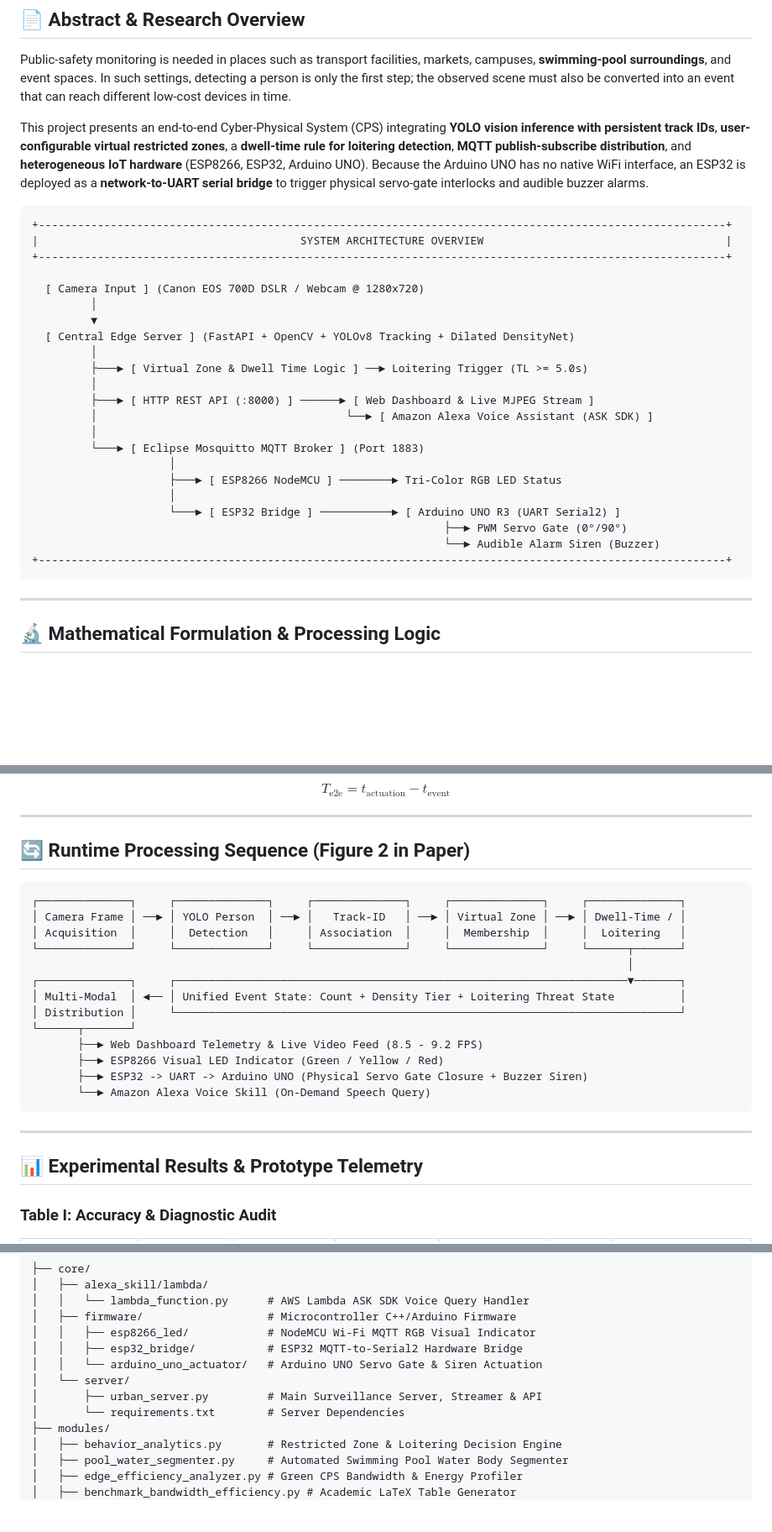
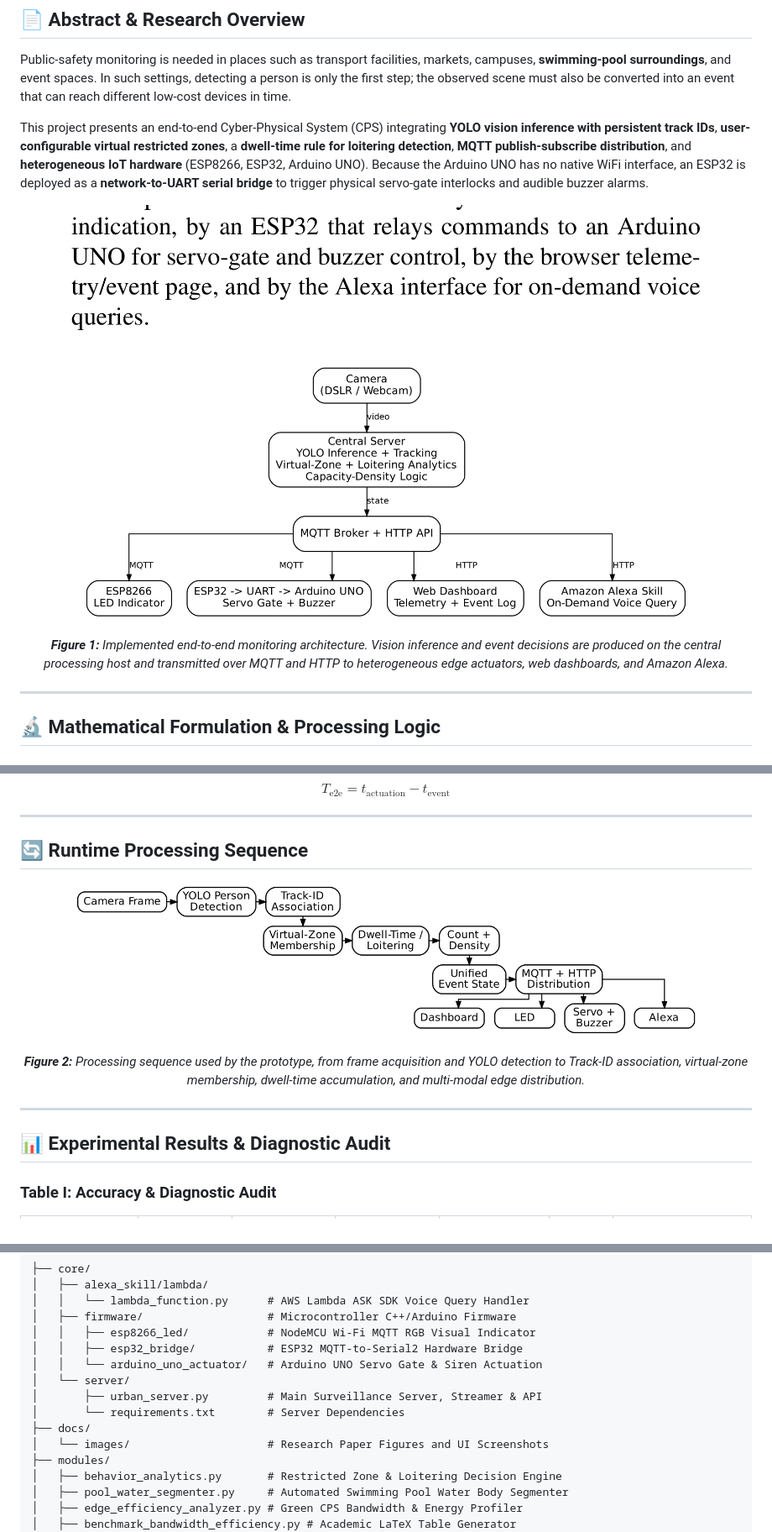
Before and after one commit to Leogabriele/Multi-Modal-Crowd-Density-Monitoring, a Markdown page: README.md, 3 parts joined by grey strips. Shown at 84% size. Rendered like a GitHub page; pictures changed too: docs/images/fig1_architecture.png (added), docs/images/fig2_pipeline.png (added); blank space fills up the shorter version.

````diff
--- a/README.md
+++ b/README.md
@@ -20,30 +20,12 @@ Public-safety monitoring is needed in places such as transport facilities, marke
 
 This project presents an end-to-end Cyber-Physical System (CPS) integrating **YOLO vision inference with persistent track IDs**, **user-configurable virtual restricted zones**, a **dwell-time rule for loitering detection**, **MQTT publish-subscribe distribution**, and **heterogeneous IoT hardware** (ESP8266, ESP32, Arduino UNO). Because the Arduino UNO has no native WiFi interface, an ESP32 is deployed as a **network-to-UART serial bridge** to trigger physical servo-gate interlocks and audible buzzer alarms.
 
-```
-+---------------------------------------------------------------------------------------------------------+
-|                                        SYSTEM ARCHITECTURE OVERVIEW                                     |
-+---------------------------------------------------------------------------------------------------------+
-
-  [ Camera Input ] (Canon EOS 700D DSLR / Webcam @ 1280x720)
-         │
-         ▼
-  [ Central Edge Server ] (FastAPI + OpenCV + YOLOv8 Tracking + Dilated DensityNet)
-         │
-         ├───► [ Virtual Zone & Dwell Time Logic ] ──► Loitering Trigger (TL >= 5.0s)
-         │
-         ├───► [ HTTP REST API (:8000) ] ──────► [ Web Dashboard & Live MJPEG Stream ]
-         │                                      └──► [ Amazon Alexa Voice Assistant (ASK SDK) ]
-         │
-         └───► [ Eclipse Mosquitto MQTT Broker ] (Port 1883)
-                     │
-                     ├───► [ ESP8266 NodeMCU ] ────────► Tri-Color RGB LED Status
-                     │
-                     └───► [ ESP32 Bridge ] ───────────► [ Arduino UNO R3 (UART Serial2) ]
-                                                               ├──► PWM Servo Gate (0°/90°)
-                                                               └──► Audible Alarm Siren (Buzzer)
-+---------------------------------------------------------------------------------------------------------+
-```
+<p align="center">
+  <img src="docs/images/fig1_architecture.png" alt="Figure 1: Implemented Monitoring Architecture" width="750"/>
+</p>
+<p align="center">
+  <em><strong>Figure 1:</strong> Implemented end-to-end monitoring architecture. Vision inference and event decisions are produced on the central processing host and transmitted over MQTT and HTTP to heterogeneous edge actuators, web dashboards, and Amazon Alexa.</em>
+</p>
 
 ---
 
@@ -71,27 +53,18 @@ $$T_{\text{e2e}} = t_{\text{actuation}} - t_{\text{event}}$$
 
 ---
 
-## 🔄 Runtime Processing Sequence (Figure 2 in Paper)
+## 🔄 Runtime Processing Sequence
 
-```
-┌──────────────┐     ┌──────────────┐     ┌──────────────┐     ┌──────────────┐     ┌──────────────┐
-│ Camera Frame │ ──► │ YOLO Person  │ ──► │   Track-ID   │ ──► │ Virtual Zone │ ──► │ Dwell-Time / │
-│ Acquisition  │     │  Detection   │     │ Association  │     │  Membership  │     │  Loitering   │
-└──────────────┘     └──────────────┘     └──────────────┘     └──────────────┘     └──────┬───────┘
-                                                                                           │
-┌──────────────┐     ┌─────────────────────────────────────────────────────────────────────▼───────┐
-│ Multi-Modal  │ ◄── │ Unified Event State: Count + Density Tier + Loitering Threat State          │
-│ Distribution │     └─────────────────────────────────────────────────────────────────────────────┘
-└──────┬───────┘
-       ├──► Web Dashboard Telemetry & Live Video Feed (8.5 - 9.2 FPS)
-       ├──► ESP8266 Visual LED Indicator (Green / Yellow / Red)
-       ├──► ESP32 -> UART -> Arduino UNO (Physical Servo Gate Closure + Buzzer Siren)
-       └──► Amazon Alexa Voice Skill (On-Demand Speech Query)
-```
+<p align="center">
+  <img src="docs/images/fig2_pipeline.png" alt="Figure 2: Runtime Pipeline Processing Sequence" width="750"/>
+</p>
+<p align="center">
+  <em><strong>Figure 2:</strong> Processing sequence used by the prototype, from frame acquisition and YOLO detection to Track-ID association, virtual-zone membership, dwell-time accumulation, and multi-modal edge distribution.</em>
+</p>
 
 ---
 
-## 📊 Experimental Results & Prototype Telemetry
+## 📊 Experimental Results & Diagnostic Audit
 
 ### Table I: Accuracy & Diagnostic Audit
 | Operating Condition | Ground Truth (GT) | True Positives (TP) | False Positives (FP) | False Negatives (FN) | Recall | Mean Absolute Error (MAE) |
@@ -182,6 +165,8 @@ ngrok http 8000
 │   └── server/
 │       ├── urban_server.py         # Main Surveillance Server, Streamer & API
 │       └── requirements.txt        # Server Dependencies
+├── docs/
+│   └── images/                     # Research Paper Figures and UI Screenshots
 ├── modules/
 │   ├── behavior_analytics.py       # Restricted Zone & Loitering Decision Engine
 │   ├── pool_water_segmenter.py     # Automated Swimming Pool Water Body Segmenter
````
Also changed, not shown: other parts of README.md (+23 -13 lines), docs/images/fig3_accuracy.png (added), docs/images/fig4_dashboard_normal.png (added), docs/images/fig5_dashboard_loitering.png (added), docs/images/fig6_zone_configurator.png (added).
